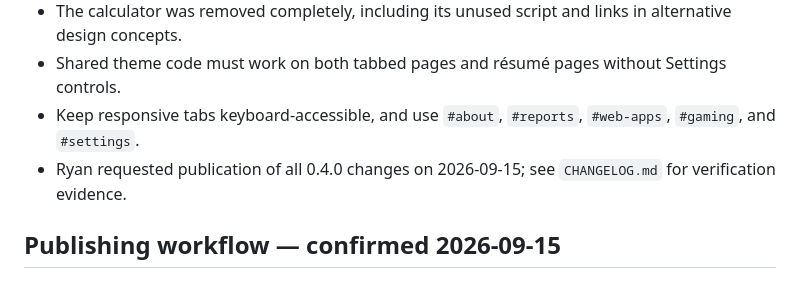
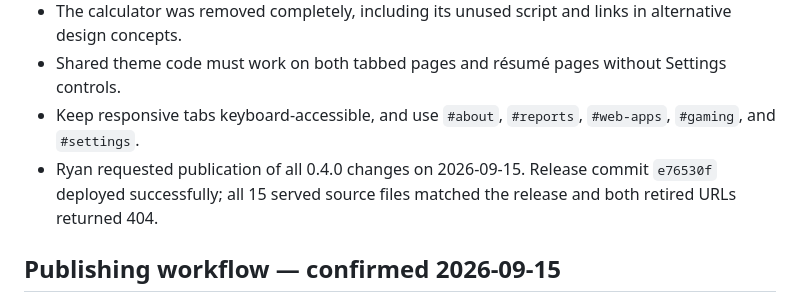
Before and after one commit to RDHarHar/RDHarHar.github.io, a Markdown page: AGENTS.md, the part around the change. GitHub-like rendering.

```diff
--- a/AGENTS.md
+++ b/AGENTS.md
@@ -86,7 +86,8 @@ Keep detailed change records in `CHANGELOG.md`. Never store secrets or private p
 - The calculator was removed completely, including its unused script and links in alternative design concepts.
 - Shared theme code must work on both tabbed pages and résumé pages without Settings controls.
 - Keep responsive tabs keyboard-accessible, and use `#about`, `#reports`, `#web-apps`, `#gaming`, and `#settings`.
-- Ryan requested publication of all 0.4.0 changes on 2026-09-15; see `CHANGELOG.md` for verification evidence.
+- Ryan requested publication of all 0.4.0 changes on 2026-09-15. Release commit `e76530f` deployed
+  successfully; all 15 served source files matched the release and both retired URLs returned 404.
 
 ## Publishing workflow — confirmed 2026-09-15
 
```
Also changed, not shown: CHANGELOG.md (+14 -1 lines), README.md (+2 -2 lines).
